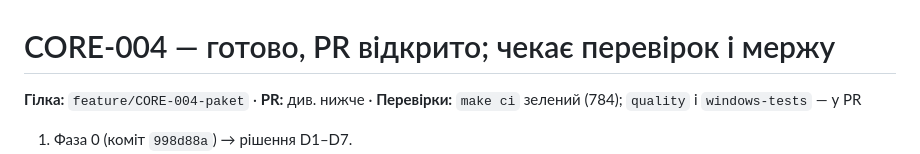
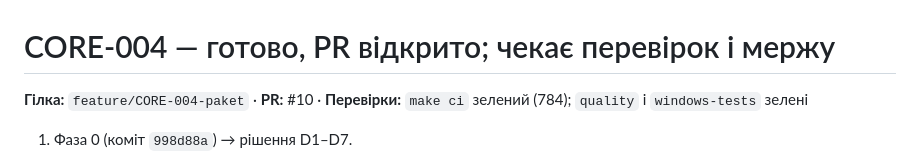
Before and after one commit to nuskelo/shafa, a Markdown page: .claude/handoff/CORE-004.md, the part around the change. Rendered like a GitHub page.

Commit message:
docs: звіт CORE-004 — номер PR
Co-Authored-By: Claude Opus 5.5 (1M context) <noreply@anthropic.com>

```diff
--- a/.claude/handoff/CORE-004.md
+++ b/.claude/handoff/CORE-004.md
@@ -1,5 +1,5 @@
 # CORE-004 — готово, PR відкрито; чекає перевірок і мержу
-**Гілка:** `feature/CORE-004-paket` · **PR:** див. нижче · **Перевірки:** `make ci` зелений (784); `quality` і `windows-tests` — у PR
+**Гілка:** `feature/CORE-004-paket` · **PR:** #10 · **Перевірки:** `make ci` зелений (784); `quality` і `windows-tests` зелені
 1. Фаза 0 (коміт `998d88a`) → рішення D1–D7.
 2. Зроблено:
    - кеш інструкції на 1 год, лише в пакеті;
```
